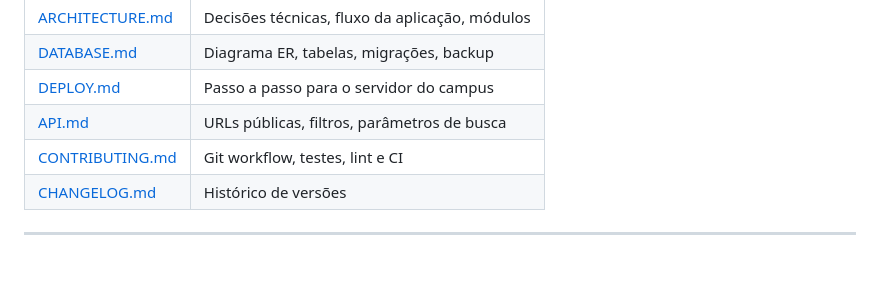
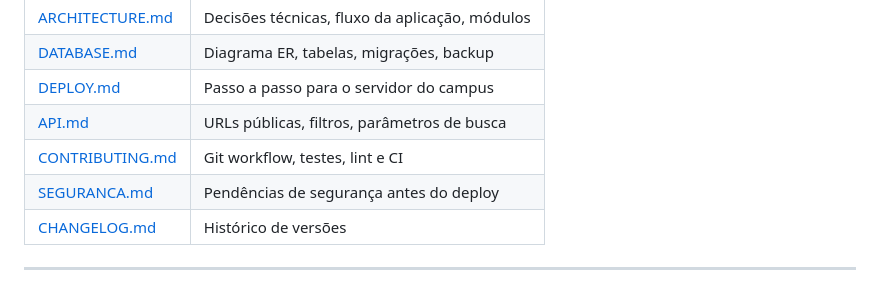
Before and after one commit to EduMBrito/portal-agronomia, a Markdown page: README.md, the part around the change. Drawn GitHub-style.

```diff
--- a/README.md
+++ b/README.md
@@ -153,6 +153,7 @@ portal-agronomia/
 | [DEPLOY.md](docs/DEPLOY.md) | Passo a passo para o servidor do campus |
 | [API.md](docs/API.md) | URLs públicas, filtros, parâmetros de busca |
 | [CONTRIBUTING.md](docs/CONTRIBUTING.md) | Git workflow, testes, lint e CI |
+| [SEGURANCA.md](docs/SEGURANCA.md) | Pendências de segurança antes do deploy |
 | [CHANGELOG.md](docs/CHANGELOG.md) | Histórico de versões |
 
 ---
```
Also changed, not shown: CLAUDE.md (+7 -0 lines), docs/SEGURANCA.md (added, +133 -0 lines).
